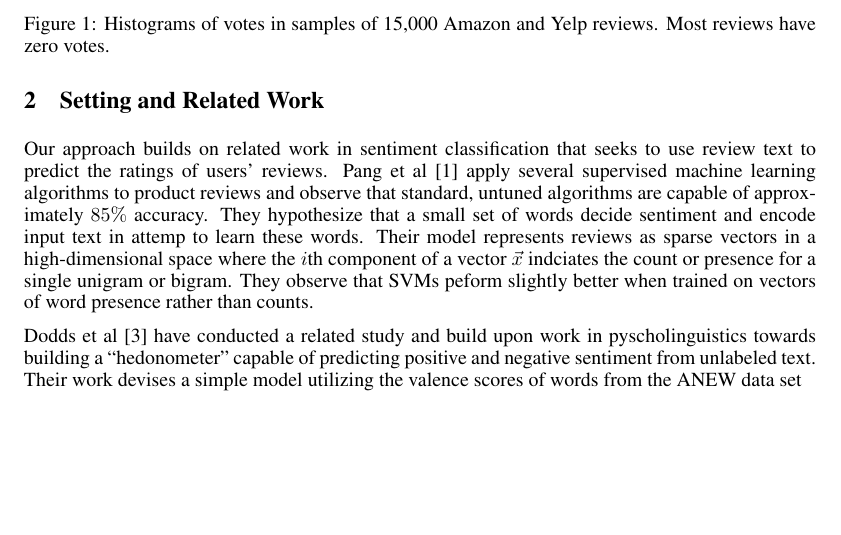
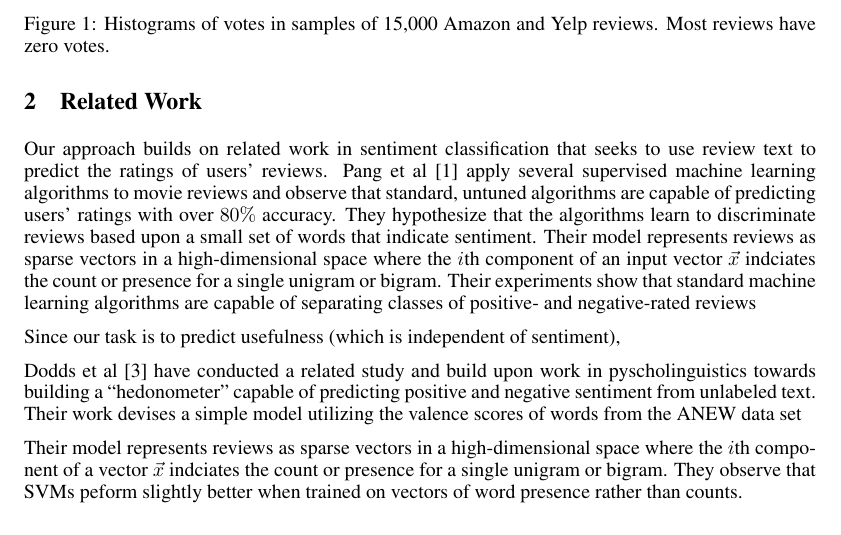
Before and after one commit to pwais/thumbsup, a LaTeX paper (report/report.tex): part of page 2 of 7, cut so that both start at the same text, the shorter picture padded with empty space. Compiled offline with pdfLaTeX.

Commit message:
checkpoint

```diff
--- a/report/report.tex
+++ b/report/report.tex
@@ -94,20 +95,33 @@ with suggestions for additional features and experiments that may result in a mo
     Most reviews have zero votes.}
 \end{figure}
 
-\section{Setting and Related Work}
-Our approach builds on related work in sentiment classification that seeks to use
-review text to predict the ratings of users' reviews.  Pang et al \cite{PangSentimentClassification}
-apply several supervised machine learning algorithms to product reviews and observe that
-standard, untuned algorithms are capable of approximately $85\%$ accuracy.  They hypothesize that
-a small set of words decide sentiment and encode input text in attemp to learn these words.
-Their model represents reviews as sparse vectors in a high-dimensional space where the $i$th component
-of a vector $\vec{x}$ indciates the count or presence for a single unigram or bigram.  They observe
-that SVMs peform slightly better when trained on vectors of word presence rather than counts.
+\section{Related Work}
+Our approach builds on related work in sentiment classification that seeks to
+use review text to predict the ratings of users' reviews.  Pang et al
+\cite{PangSentimentClassification} apply several supervised machine learning
+algorithms to movie reviews and observe that standard, untuned algorithms are
+capable of predicting users' ratings with over $80\%$ accuracy.  They
+hypothesize that the algorithms learn to discriminate reviews based upon
+a small set of words that indicate sentiment.  Their model represents reviews
+as sparse vectors in a high-dimensional space where the $i$th component
+of an input vector $\vec{x}$ indciates the count or presence for a single
+unigram or bigram.  Their experiments show that standard machine learning
+algorithms are capable of separating classes of positive- and negative-rated
+reviews
+
+Since our task is to predict usefulness (which is independent of sentiment),
+
 
 Dodds et al \cite{DoddsANEWPaper} have conducted a related study and build upon work in
 pyscholinguistics towards building a ``hedonometer'' capable of predicting positive
 and negative sentiment from unlabeled text.  Their work devises a simple model utilizing the
 valence scores of words from the ANEW data set
+
+
+Their model represents reviews as sparse vectors in a high-dimensional space where the $i$th component
+of a vector $\vec{x}$ indciates the count or presence for a single unigram or bigram.  They observe
+that SVMs peform slightly better when trained on vectors of word presence rather than counts.
+
 
 \section{Feature Extraction and Labeling the Data}
 We have divided the features into several categories.
```
Also changed, not shown: report/report.tex (3 more changed lines).
